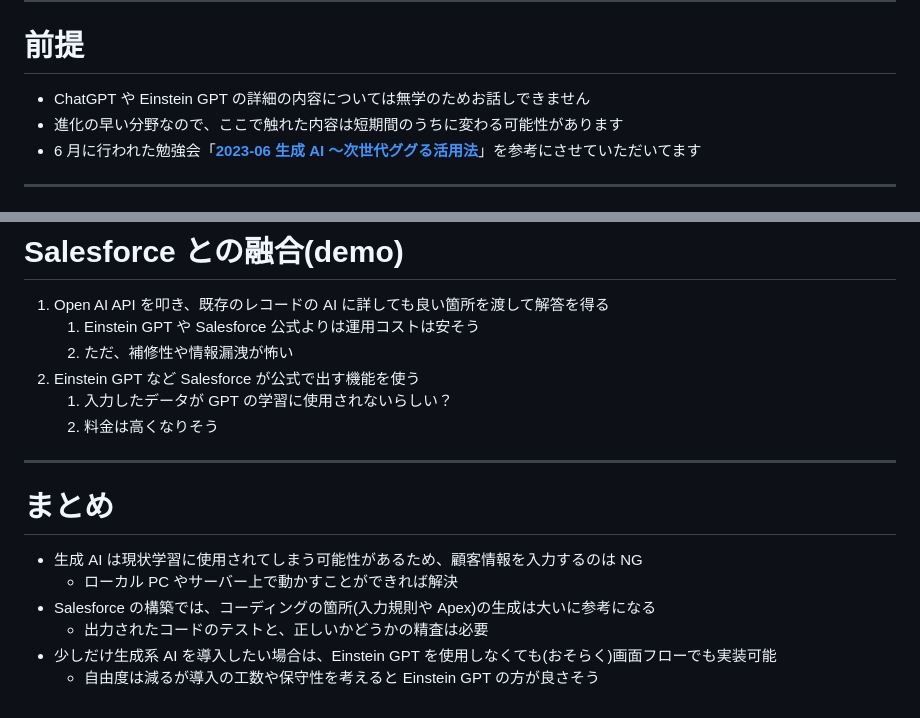
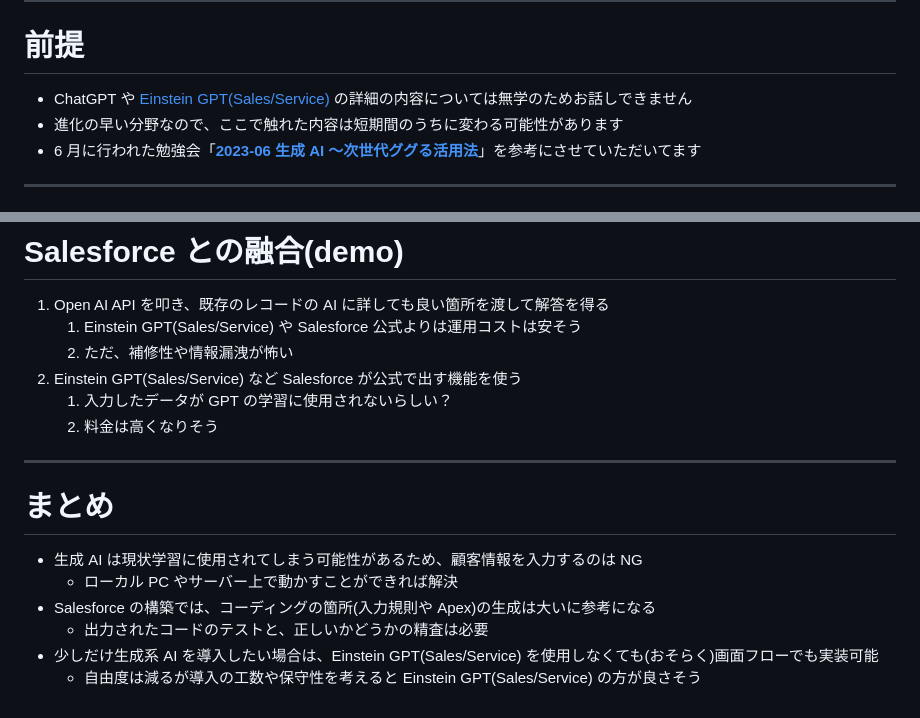
Before and after one commit to powerninja/chatGPT-Salesforce, a Markdown page: contents/ja/index.md, 2 parts joined by grey strips. Drawn GitHub-style.

Commit message:
Einstein GPTの名称修正

```diff
--- a/contents/ja/index.md
+++ b/contents/ja/index.md
@@ -21,7 +21,7 @@ theme: freud
 
 # 前提
 
-- ChatGPT や Einstein GPT の詳細の内容については無学のためお話しできません
+- ChatGPT や [Einstein GPT(Sales/Service)](https://www.salesforce.com/news/stories/sales-gpt-service-gpt-ga/) の詳細の内容については無学のためお話しできません
 - 進化の早い分野なので、ここで触れた内容は短期間のうちに変わる可能性があります
 - 6 月に行われた勉強会「**[2023-06 生成 AI 〜次世代ググる活用法](https://ksaitou.gitlab.io/2023-06_generativeai/)**」を参考にさせていただいてます
 
@@ -213,9 +213,9 @@ AND(
 # Salesforce との融合(demo)
 
 1. Open AI API を叩き、既存のレコードの AI に詳しても良い箇所を渡して解答を得る
-   1. Einstein GPT や Salesforce 公式よりは運用コストは安そう
+   1. Einstein GPT(Sales/Service) や Salesforce 公式よりは運用コストは安そう
    2. ただ、補修性や情報漏洩が怖い
-2. Einstein GPT など Salesforce が公式で出す機能を使う
+2. Einstein GPT(Sales/Service) など Salesforce が公式で出す機能を使う
    1. 入力したデータが GPT の学習に使用されないらしい？
    2. 料金は高くなりそう
 
@@ -227,5 +227,5 @@ AND(
   - ローカル PC やサーバー上で動かすことができれば解決
 - Salesforce の構築では、コーディングの箇所(入力規則や Apex)の生成は大いに参考になる
   - 出力されたコードのテストと、正しいかどうかの精査は必要
-- 少しだけ生成系 AI を導入したい場合は、Einstein GPT を使用しなくても(おそらく)画面フローでも実装可能
-  - 自由度は減るが導入の工数や保守性を考えると Einstein GPT の方が良さそう
+- 少しだけ生成系 AI を導入したい場合は、Einstein GPT(Sales/Service) を使用しなくても(おそらく)画面フローでも実装可能
+  - 自由度は減るが導入の工数や保守性を考えると Einstein GPT(Sales/Service) の方が良さそう
```
